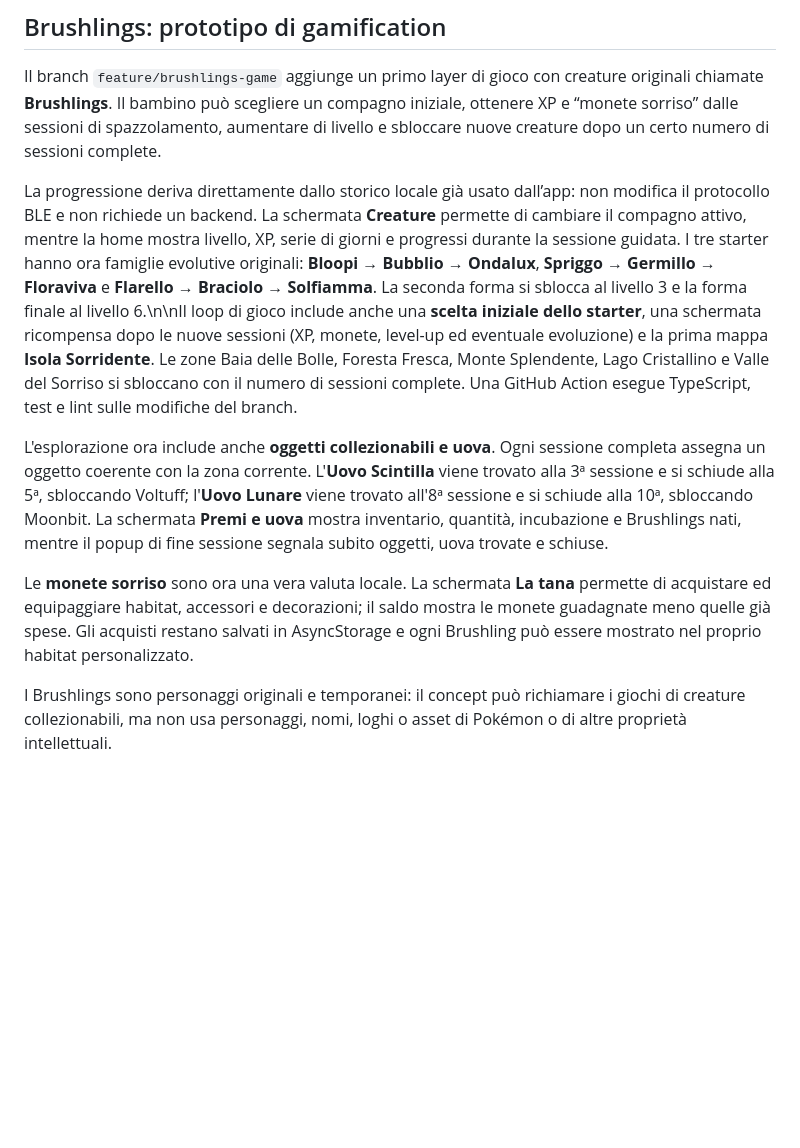
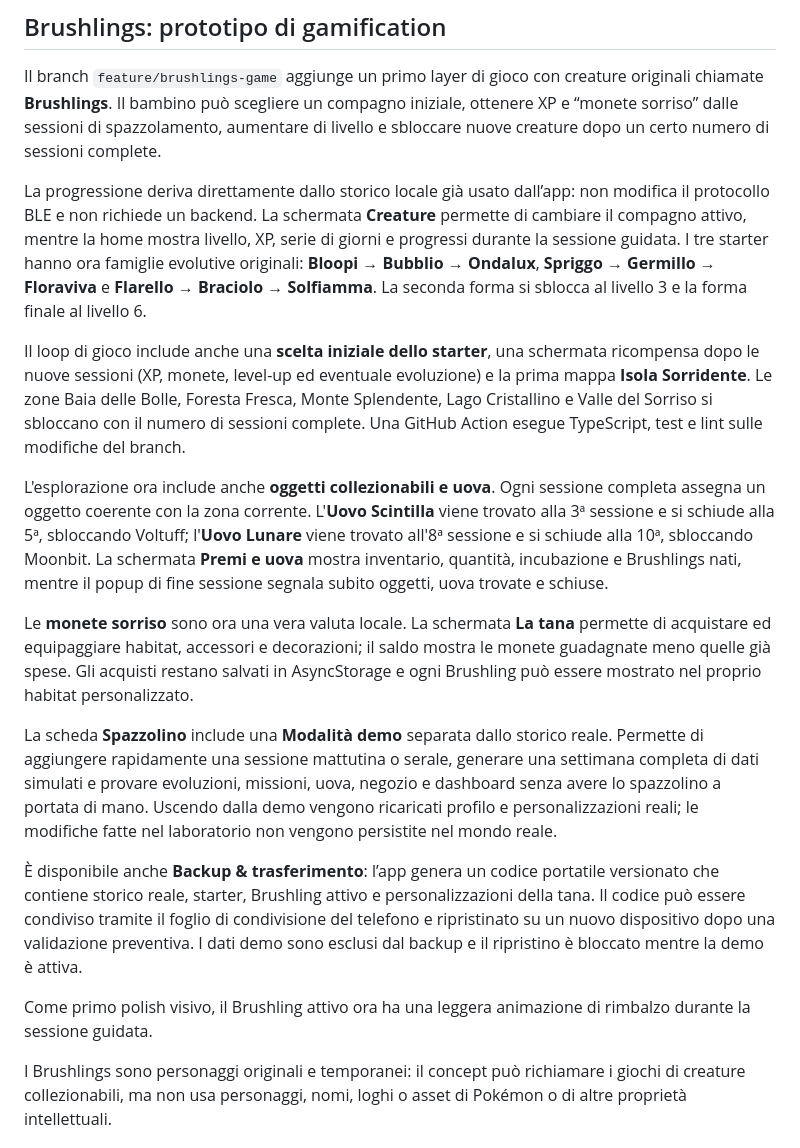
Before and after one commit to fz1101hub/sparkly-brush, a Markdown page: README.md, the part around the change. Rendered like a GitHub page; blank space fills up the shorter version.

Commit message:
Document demo backup transfer and polish

```diff
--- a/README.md
+++ b/README.md
@@ -12,11 +12,19 @@ Il timer manuale rimane disponibile quando lo spazzolino non è collegato. Le se
 
 Il branch `feature/brushlings-game` aggiunge un primo layer di gioco con creature originali chiamate **Brushlings**. Il bambino può scegliere un compagno iniziale, ottenere XP e “monete sorriso” dalle sessioni di spazzolamento, aumentare di livello e sbloccare nuove creature dopo un certo numero di sessioni complete.
 
-La progressione deriva direttamente dallo storico locale già usato dall’app: non modifica il protocollo BLE e non richiede un backend. La schermata **Creature** permette di cambiare il compagno attivo, mentre la home mostra livello, XP, serie di giorni e progressi durante la sessione guidata. I tre starter hanno ora famiglie evolutive originali: **Bloopi → Bubblio → Ondalux**, **Spriggo → Germillo → Floraviva** e **Flarello → Braciolo → Solfiamma**. La seconda forma si sblocca al livello 3 e la forma finale al livello 6.\n\nIl loop di gioco include anche una **scelta iniziale dello starter**, una schermata ricompensa dopo le nuove sessioni (XP, monete, level-up ed eventuale evoluzione) e la prima mappa **Isola Sorridente**. Le zone Baia delle Bolle, Foresta Fresca, Monte Splendente, Lago Cristallino e Valle del Sorriso si sbloccano con il numero di sessioni complete. Una GitHub Action esegue TypeScript, test e lint sulle modifiche del branch.
+La progressione deriva direttamente dallo storico locale già usato dall’app: non modifica il protocollo BLE e non richiede un backend. La schermata **Creature** permette di cambiare il compagno attivo, mentre la home mostra livello, XP, serie di giorni e progressi durante la sessione guidata. I tre starter hanno ora famiglie evolutive originali: **Bloopi → Bubblio → Ondalux**, **Spriggo → Germillo → Floraviva** e **Flarello → Braciolo → Solfiamma**. La seconda forma si sblocca al livello 3 e la forma finale al livello 6.
+
+Il loop di gioco include anche una **scelta iniziale dello starter**, una schermata ricompensa dopo le nuove sessioni (XP, monete, level-up ed eventuale evoluzione) e la prima mappa **Isola Sorridente**. Le zone Baia delle Bolle, Foresta Fresca, Monte Splendente, Lago Cristallino e Valle del Sorriso si sbloccano con il numero di sessioni complete. Una GitHub Action esegue TypeScript, test e lint sulle modifiche del branch.
 
 L'esplorazione ora include anche **oggetti collezionabili e uova**. Ogni sessione completa assegna un oggetto coerente con la zona corrente. L'**Uovo Scintilla** viene trovato alla 3ª sessione e si schiude alla 5ª, sbloccando Voltuff; l'**Uovo Lunare** viene trovato all'8ª sessione e si schiude alla 10ª, sbloccando Moonbit. La schermata **Premi e uova** mostra inventario, quantità, incubazione e Brushlings nati, mentre il popup di fine sessione segnala subito oggetti, uova trovate e schiuse.
 
 Le **monete sorriso** sono ora una vera valuta locale. La schermata **La tana** permette di acquistare ed equipaggiare habitat, accessori e decorazioni; il saldo mostra le monete guadagnate meno quelle già spese. Gli acquisti restano salvati in AsyncStorage e ogni Brushling può essere mostrato nel proprio habitat personalizzato.
+
+La scheda **Spazzolino** include una **Modalità demo** separata dallo storico reale. Permette di aggiungere rapidamente una sessione mattutina o serale, generare una settimana completa di dati simulati e provare evoluzioni, missioni, uova, negozio e dashboard senza avere lo spazzolino a portata di mano. Uscendo dalla demo vengono ricaricati profilo e personalizzazioni reali; le modifiche fatte nel laboratorio non vengono persistite nel mondo reale.
+
+È disponibile anche **Backup & trasferimento**: l’app genera un codice portatile versionato che contiene storico reale, starter, Brushling attivo e personalizzazioni della tana. Il codice può essere condiviso tramite il foglio di condivisione del telefono e ripristinato su un nuovo dispositivo dopo una validazione preventiva. I dati demo sono esclusi dal backup e il ripristino è bloccato mentre la demo è attiva.
+
+Come primo polish visivo, il Brushling attivo ora ha una leggera animazione di rimbalzo durante la sessione guidata.
 
 I Brushlings sono personaggi originali e temporanei: il concept può richiamare i giochi di creature collezionabili, ma non usa personaggi, nomi, loghi o asset di Pokémon o di altre proprietà intellettuali.
 
```
